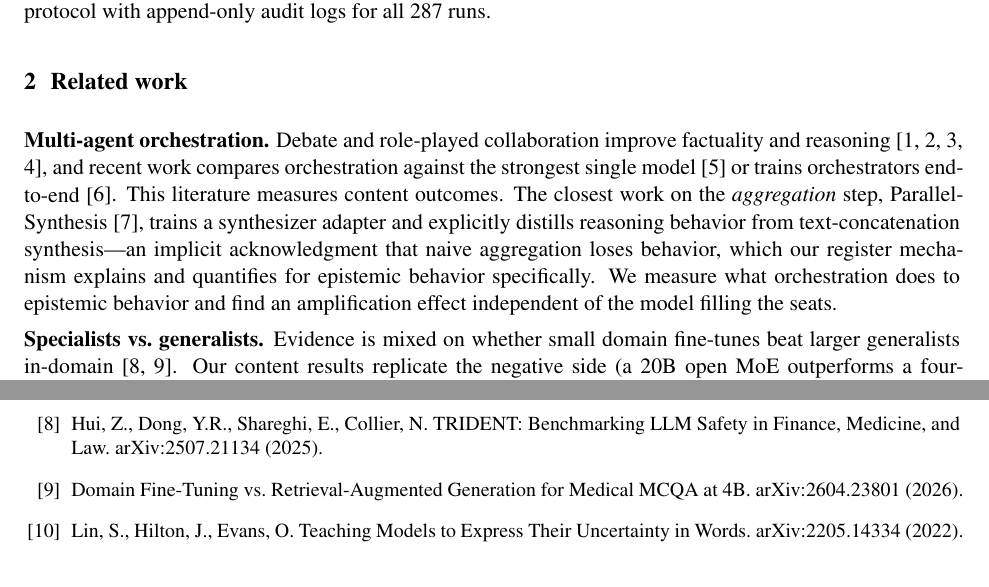
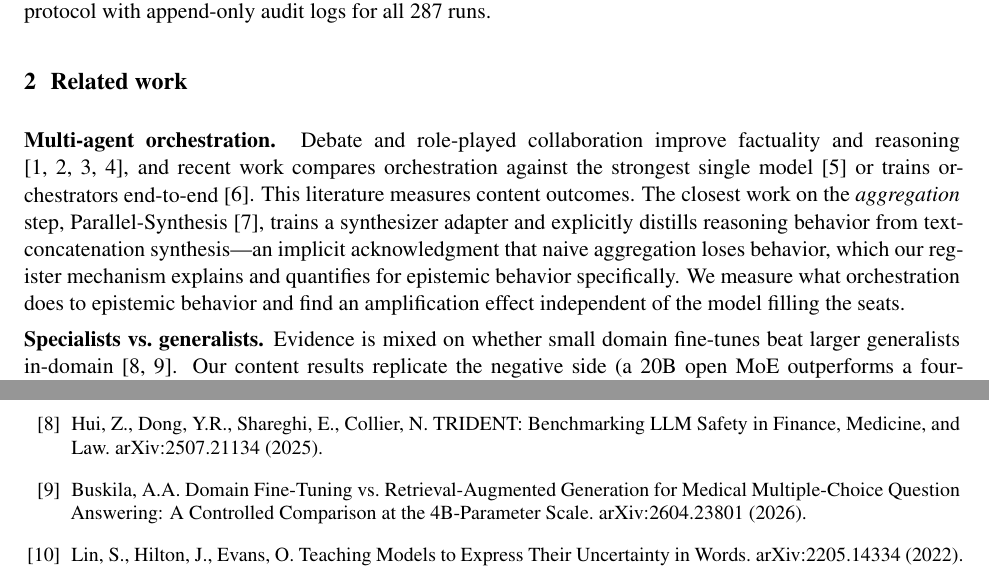
Before and after one commit to srbobo/council-of-experts-research, a LaTeX paper (docs/paper.tex): two parts of pages 2 and 8 of 8, joined at a grey line, cut so that both start at the same text. The pictures show the PDF file docs/paper.pdf that the author committed with the source.

Commit message:
Consolidation pass: paper.tex canonical (markdown marked superseded); verify medftrag citation (Buskila, 2604.23801); resolve all overfull hboxes (sloppy + url breaking); clean recompile, 8pp zero warnings

```diff
--- a/docs/paper.tex
+++ b/docs/paper.tex
@@ -11,6 +11,8 @@
 \usepackage{titlesec}
 \usepackage{enumitem}
 \usepackage[hidelinks]{hyperref}
+\usepackage{url}
+\Urlmuskip=0mu plus 1mu\relax  % allow URLs to break at any point
 \usepackage{xcolor}
 \usepackage{array}
 \usepackage{pifont}
@@ -29,6 +31,7 @@
 \date{Draft v0.2 --- July 2026 \quad$\vert$\quad Target: arXiv cs.CL}
 
 \begin{document}
+\sloppy  % prefer inter-word stretch over overfull boxes (arXiv-safe)
 \maketitle
 
 \begin{abstract}
@@ -167,7 +170,7 @@ The square root in CDS softly penalizes narrow emission without letting one abse
 \bibitem{masorchestra} Ke, Z.\ et al.\ MAS-Orchestra: Understanding and Improving Multi-Agent Reasoning. arXiv:2601.14652 (2026).
 \bibitem{parallelsynth} Towards Direct Latent-Space Synthesis for Parallel Branches in LLM-Agent Workflows. arXiv:2606.14672 (2026).
 \bibitem{trident} Hui, Z., Dong, Y.R., Shareghi, E., Collier, N. TRIDENT: Benchmarking LLM Safety in Finance, Medicine, and Law. arXiv:2507.21134 (2025).
-\bibitem{medftrag} Domain Fine-Tuning vs.\ Retrieval-Augmented Generation for Medical MCQA at 4B. arXiv:2604.23801 (2026).
+\bibitem{medftrag} Buskila, A.A. Domain Fine-Tuning vs.\ Retrieval-Augmented Generation for Medical Multiple-Choice Question Answering: A Controlled Comparison at the 4B-Parameter Scale. arXiv:2604.23801 (2026).
 \bibitem{lin2022} Lin, S., Hilton, J., Evans, O. Teaching Models to Express Their Uncertainty in Words. arXiv:2205.14334 (2022).
 \bibitem{mielke2022} Mielke, S.J.\ et al.\ Reducing Conversational Agents' Overconfidence through Linguistic Calibration. TACL (2022).
 \bibitem{kadavath2022} Kadavath, S.\ et al.\ Language Models (Mostly) Know What They Know. arXiv:2207.05221 (2022).
```
Also changed, not shown: docs/PAPER_DRAFT.md (+6 -0 lines), docs/paper.pdf.
